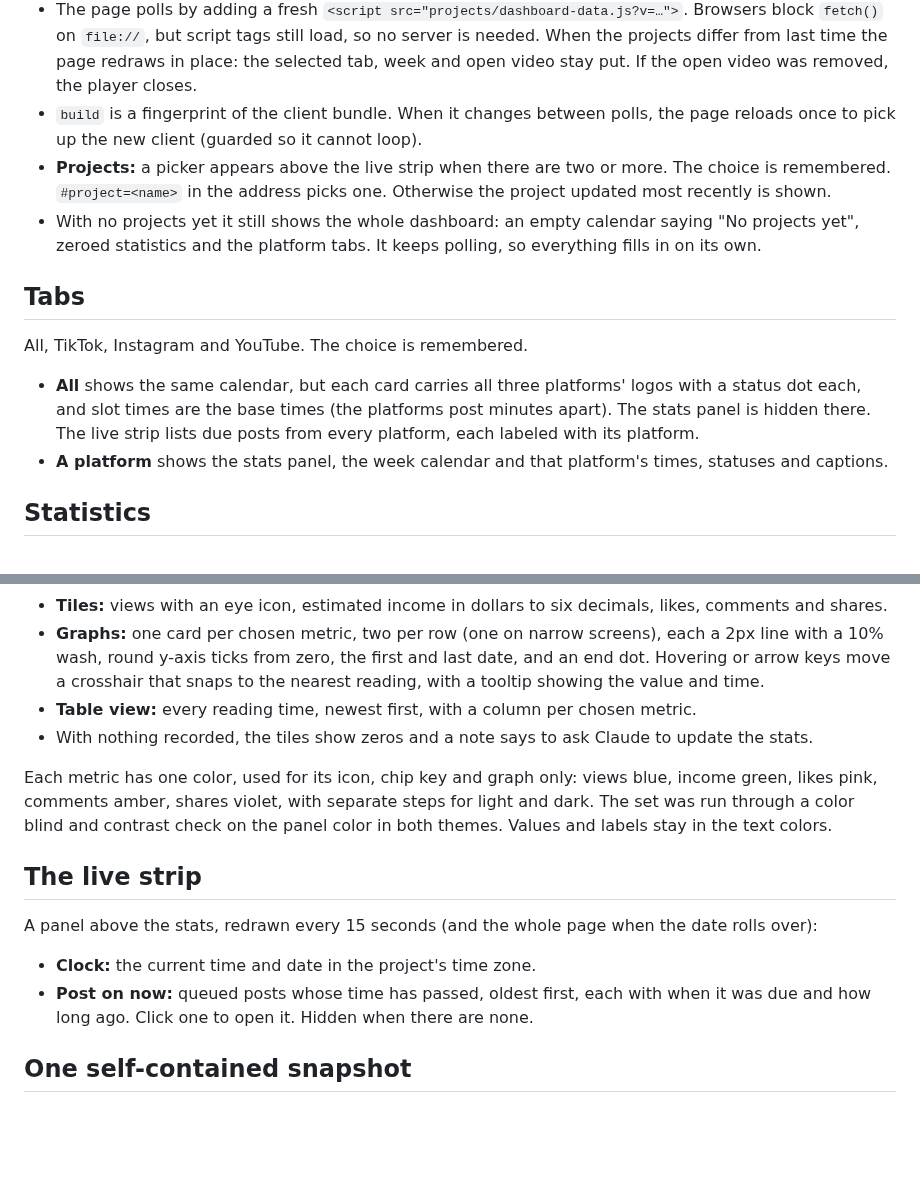
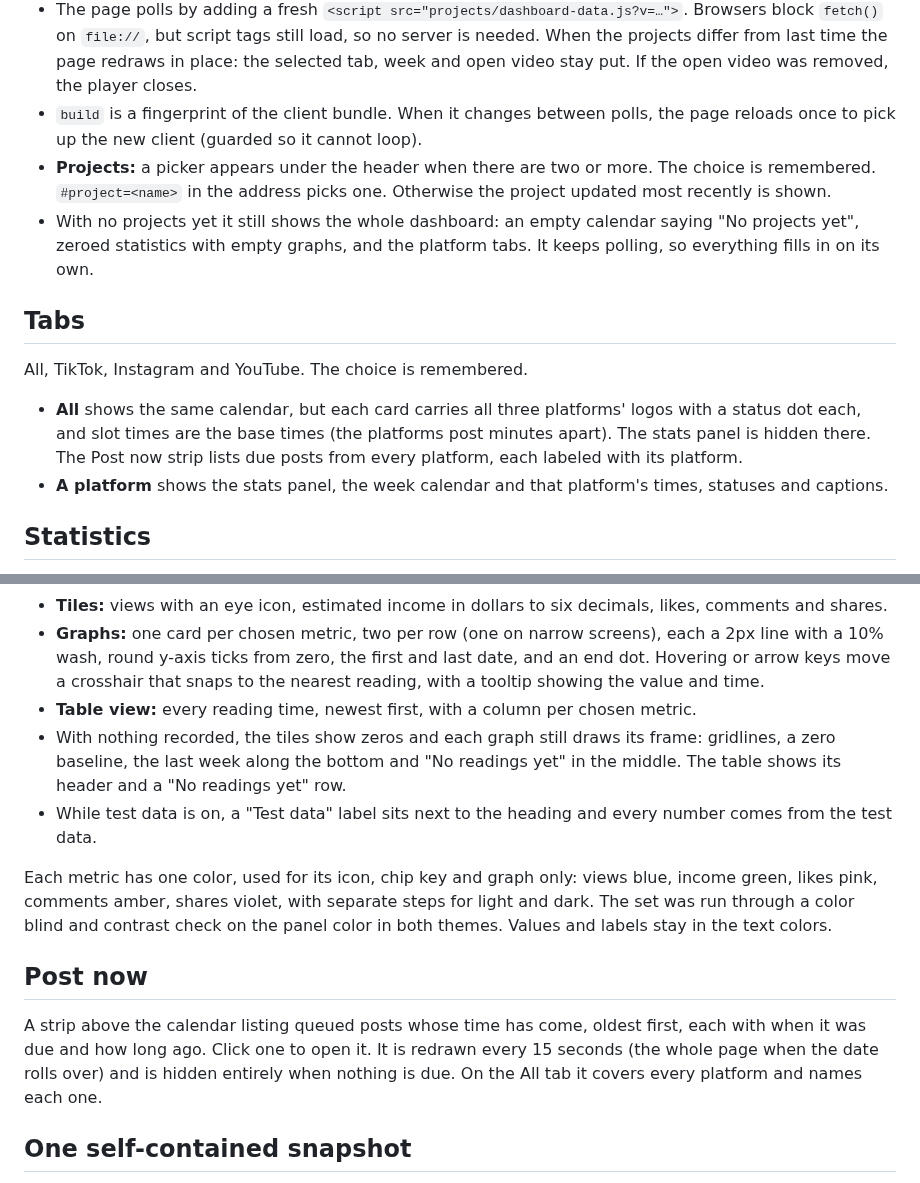
Before and after one commit to edison16a/Content-Machine, a Markdown page: docs/specs/dashboard.md, 2 parts joined by grey strips. Rendered like a GitHub page; blank space fills up the shorter version.

Commit message:
docs(specs): describe test data, empty graphs and the Post now strip
Co-Authored-By: Claude Opus 5.5 <noreply@anthropic.com>
Claude-Session: https://claude.ai/code/session_014pjEbcESahBqPSDucP2AQy
Co-authored-by: Edison Law <edisonlaw16@gmail.com>

```diff
--- a/docs/specs/dashboard.md
+++ b/docs/specs/dashboard.md
@@ -14,14 +14,14 @@ The dashboard is the one place to see what posts when, and to watch every video
 - Every command that refreshes a project's `dashboard.html` also rewrites that data file from **every** project's schedule. Media paths in it are prefixed with `projects/<name>/`. A project with a broken file is left out with a warning.
 - The page polls by adding a fresh `<script src="projects/dashboard-data.js?v=…">`. Browsers block `fetch()` on `file://`, but script tags still load, so no server is needed. When the projects differ from last time the page redraws in place: the selected tab, week and open video stay put. If the open video was removed, the player closes.
 - `build` is a fingerprint of the client bundle. When it changes between polls, the page reloads once to pick up the new client (guarded so it cannot loop).
-- **Projects:** a picker appears above the live strip when there are two or more. The choice is remembered. `#project=<name>` in the address picks one. Otherwise the project updated most recently is shown.
-- With no projects yet it still shows the whole dashboard: an empty calendar saying "No projects yet", zeroed statistics and the platform tabs. It keeps polling, so everything fills in on its own.
+- **Projects:** a picker appears under the header when there are two or more. The choice is remembered. `#project=<name>` in the address picks one. Otherwise the project updated most recently is shown.
+- With no projects yet it still shows the whole dashboard: an empty calendar saying "No projects yet", zeroed statistics with empty graphs, and the platform tabs. It keeps polling, so everything fills in on its own.
 
 ## Tabs
 
 All, TikTok, Instagram and YouTube. The choice is remembered.
 
-- **All** shows the same calendar, but each card carries all three platforms' logos with a status dot each, and slot times are the base times (the platforms post minutes apart). The stats panel is hidden there. The live strip lists due posts from every platform, each labeled with its platform.
+- **All** shows the same calendar, but each card carries all three platforms' logos with a status dot each, and slot times are the base times (the platforms post minutes apart). The stats panel is hidden there. The Post now strip lists due posts from every platform, each labeled with its platform.
 - **A platform** shows the stats panel, the week calendar and that platform's times, statuses and captions.
 
 ## Statistics
@@ -33,16 +33,14 @@ A section under the calendar (or the video grid) on every tab, scoped to that ta
 - **Tiles:** views with an eye icon, estimated income in dollars to six decimals, likes, comments and shares.
 - **Graphs:** one card per chosen metric, two per row (one on narrow screens), each a 2px line with a 10% wash, round y-axis ticks from zero, the first and last date, and an end dot. Hovering or arrow keys move a crosshair that snaps to the nearest reading, with a tooltip showing the value and time.
 - **Table view:** every reading time, newest first, with a column per chosen metric.
-- With nothing recorded, the tiles show zeros and a note says to ask Claude to update the stats.
+- With nothing recorded, the tiles show zeros and each graph still draws its frame: gridlines, a zero baseline, the last week along the bottom and "No readings yet" in the middle. The table shows its header and a "No readings yet" row.
+- While test data is on, a "Test data" label sits next to the heading and every number comes from the test data.
 
 Each metric has one color, used for its icon, chip key and graph only: views blue, income green, likes pink, comments amber, shares violet, with separate steps for light and dark. The set was run through a color blind and contrast check on the panel color in both themes. Values and labels stay in the text colors.
 
-## The live strip
+## Post now
 
-A panel above the stats, redrawn every 15 seconds (and the whole page when the date rolls over):
-
-- **Clock:** the current time and date in the project's time zone.
-- **Post on <platform> now:** queued posts whose time has passed, oldest first, each with when it was due and how long ago. Click one to open it. Hidden when there are none.
+A strip above the calendar listing queued posts whose time has come, oldest first, each with when it was due and how long ago. Click one to open it. It is redrawn every 15 seconds (the whole page when the date rolls over) and is hidden entirely when nothing is due. On the All tab it covers every platform and names each one.
 
 ## One self-contained snapshot
 
```
Also changed, not shown: docs/specs/stats.md (+6 -0 lines).
